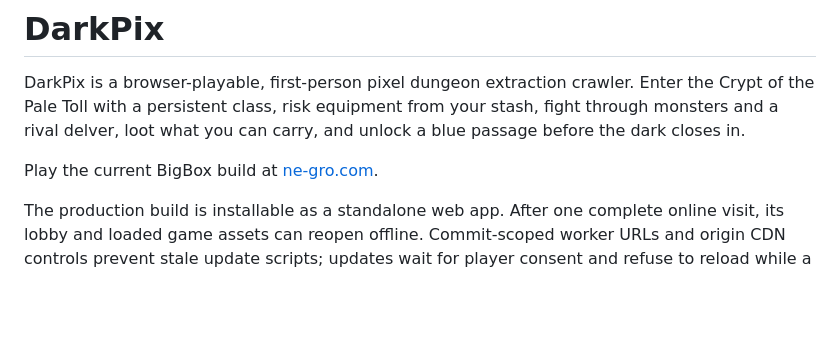
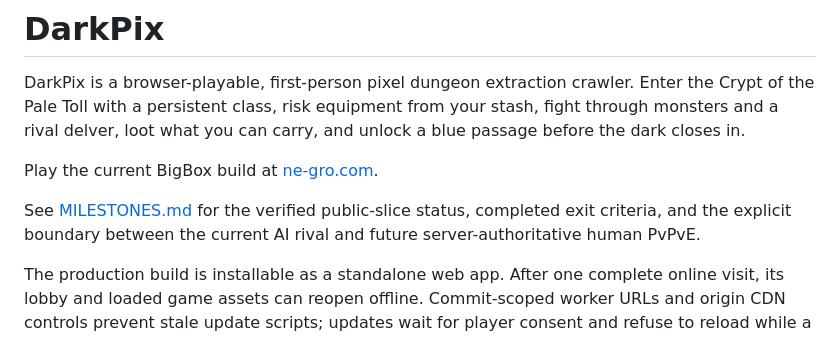
Before and after one commit to AES256Afro/DarkPix, a Markdown page: README.md, the part around the change. Drawn GitHub-style; blank space fills up the shorter version.

Commit message:
Document verified game milestones

```diff
--- a/README.md
+++ b/README.md
@@ -3,6 +3,8 @@
 DarkPix is a browser-playable, first-person pixel dungeon extraction crawler. Enter the Crypt of the Pale Toll with a persistent class, risk equipment from your stash, fight through monsters and a rival delver, loot what you can carry, and unlock a blue passage before the dark closes in.
 
 Play the current BigBox build at [ne-gro.com](https://ne-gro.com/).
+
+See [MILESTONES.md](MILESTONES.md) for the verified public-slice status, completed exit criteria, and the explicit boundary between the current AI rival and future server-authoritative human PvPvE.
 
 The production build is installable as a standalone web app. After one complete online visit, its lobby and loaded game assets can reopen offline. Commit-scoped worker URLs and origin CDN controls prevent stale update scripts; updates wait for player consent and refuse to reload while a raid is active.
 
```
Also changed, not shown: MILESTONES.md (added, +83 -0 lines).
